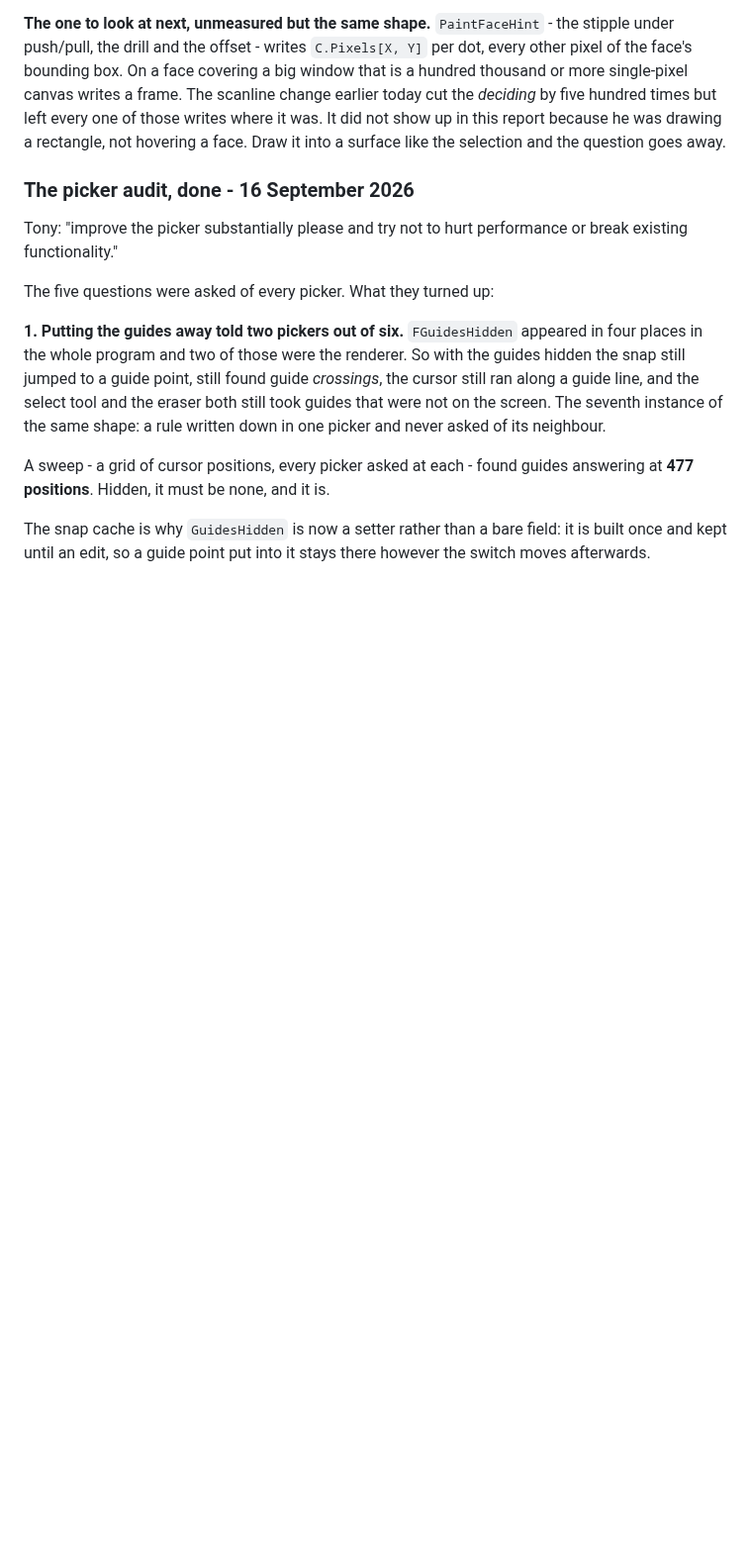
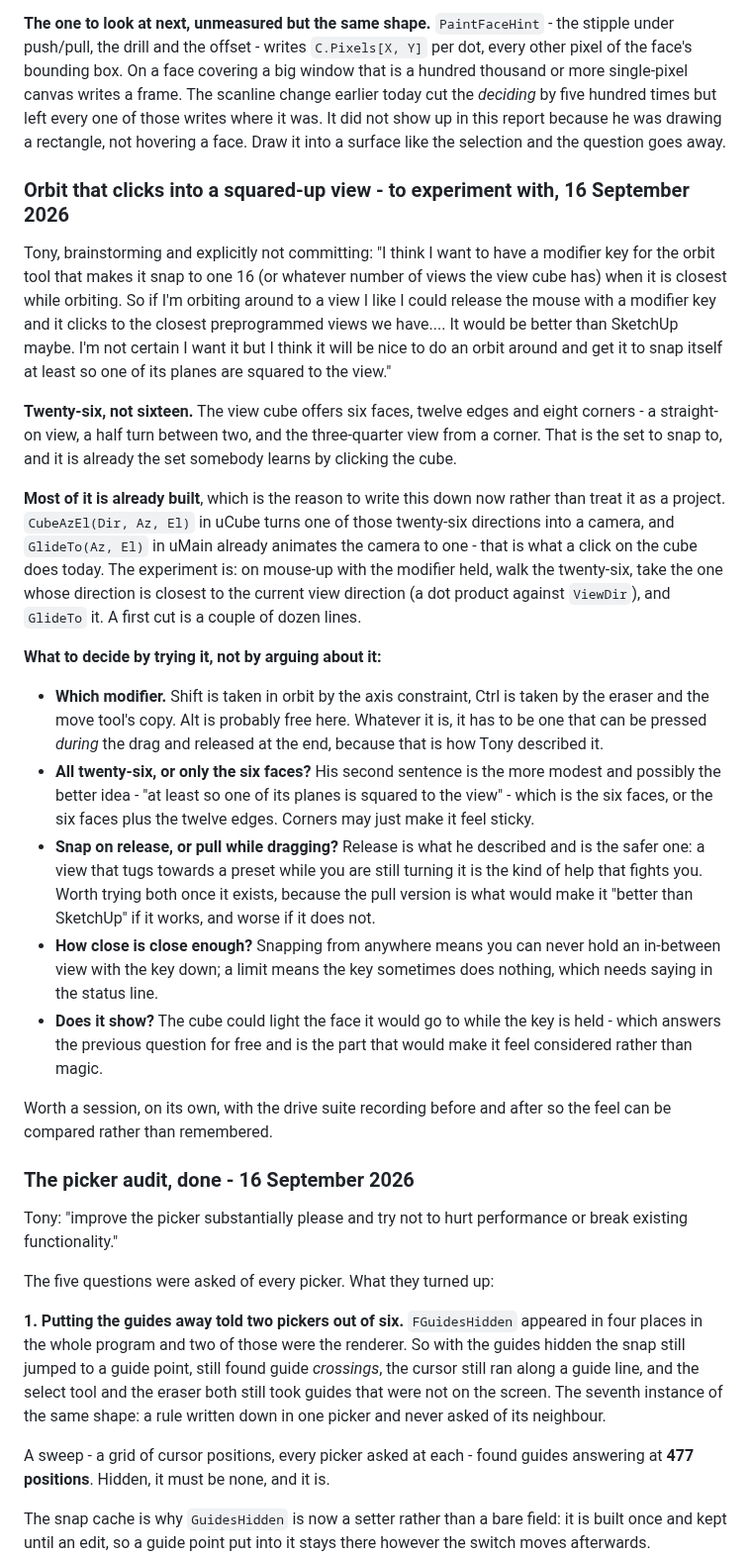
Before and after one commit to TonyStone31/noella-etch-a-sketch, a Markdown page: TODO.md, the part around the change. Shown at 99% size. Drawn GitHub-style; blank space fills up the shorter version.

Commit message:
An orbit that clicks into a squared-up view, to try later
Tony's brainstorm, written down while it is fresh and explicitly not
committed to: a modifier held through an orbit drag, and on release the
camera clicks to the nearest of the view cube's preset directions.

Noted with the detail that makes it cheap when we come to it: it is
twenty-six directions, not sixteen - six faces, twelve edges, eight corners
- and both halves already exist, CubeAzEl turning a direction into a camera
and GlideTo animating there, which is what clicking the cube does today.  A
first cut is a couple of dozen lines.

The questions worth settling by trying rather than arguing: which modifier
is free, whether corners make it sticky, whether it snaps on release or
pulls while dragging, how close counts as close, and whether the cube should
light the face it would go to while the key is down.

Co-Authored-By: Claude Opus 5 (1M context) <noreply@anthropic.com>
Claude-Session: https://claude.ai/code/session_01ApEGexLfVT6UAifDsUsJzq

```diff
--- a/TODO.md
+++ b/TODO.md
@@ -1326,6 +1326,56 @@ it was.  It did not show up in this report because he was drawing a
 rectangle, not hovering a face.  Draw it into a surface like the selection
 and the question goes away.
 
+### Orbit that clicks into a squared-up view - to experiment with, 16 September 2026
+
+Tony, brainstorming and explicitly not committing: "I think I want to have a
+modifier key for the orbit tool that makes it snap to one 16 (or whatever
+number of views the view cube has) when it is closest while orbiting.  So if
+I'm orbiting around to a view I like I could release the mouse with a
+modifier key and it clicks to the closest preprogrammed views we have....
+It would be better than SketchUp maybe.  I'm not certain I want it but I
+think it will be nice to do an orbit around and get it to snap itself at
+least so one of its planes are squared to the view."
+
+**Twenty-six, not sixteen.**  The view cube offers six faces, twelve edges
+and eight corners - a straight-on view, a half turn between two, and the
+three-quarter view from a corner.  That is the set to snap to, and it is
+already the set somebody learns by clicking the cube.
+
+**Most of it is already built**, which is the reason to write this down now
+rather than treat it as a project.  `CubeAzEl(Dir, Az, El)` in uCube turns
+one of those twenty-six directions into a camera, and `GlideTo(Az, El)` in
+uMain already animates the camera to one - that is what a click on the cube
+does today.  The experiment is: on mouse-up with the modifier held, walk the
+twenty-six, take the one whose direction is closest to the current view
+direction (a dot product against `ViewDir`), and `GlideTo` it.  A first cut
+is a couple of dozen lines.
+
+**What to decide by trying it, not by arguing about it:**
+
+* **Which modifier.**  Shift is taken in orbit by the axis constraint, Ctrl
+  is taken by the eraser and the move tool's copy.  Alt is probably free
+  here.  Whatever it is, it has to be one that can be pressed *during* the
+  drag and released at the end, because that is how Tony described it.
+* **All twenty-six, or only the six faces?**  His second sentence is the
+  more modest and possibly the better idea - "at least so one of its planes
+  is squared to the view" - which is the six faces, or the six faces plus
+  the twelve edges.  Corners may just make it feel sticky.
+* **Snap on release, or pull while dragging?**  Release is what he
+  described and is the safer one: a view that tugs towards a preset while
+  you are still turning it is the kind of help that fights you.  Worth
+  trying both once it exists, because the pull version is what would make
+  it "better than SketchUp" if it works, and worse if it does not.
+* **How close is close enough?**  Snapping from anywhere means you can
+  never hold an in-between view with the key down; a limit means the key
+  sometimes does nothing, which needs saying in the status line.
+* **Does it show?**  The cube could light the face it would go to while
+  the key is held - which answers the previous question for free and is
+  the part that would make it feel considered rather than magic.
+
+Worth a session, on its own, with the drive suite recording before and after
+so the feel can be compared rather than remembered.
+
 ### The picker audit, done - 16 September 2026
 
 Tony: "improve the picker substantially please and try not to hurt
```
